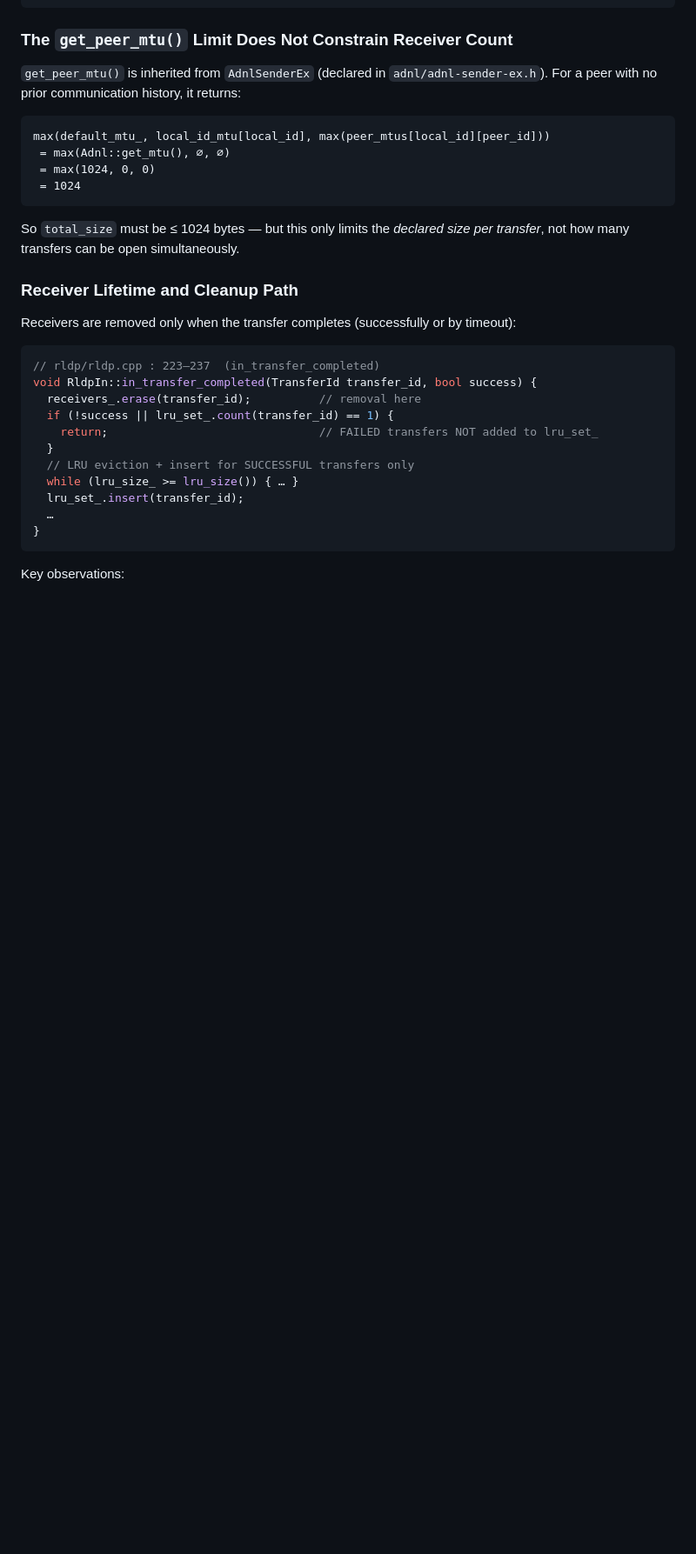
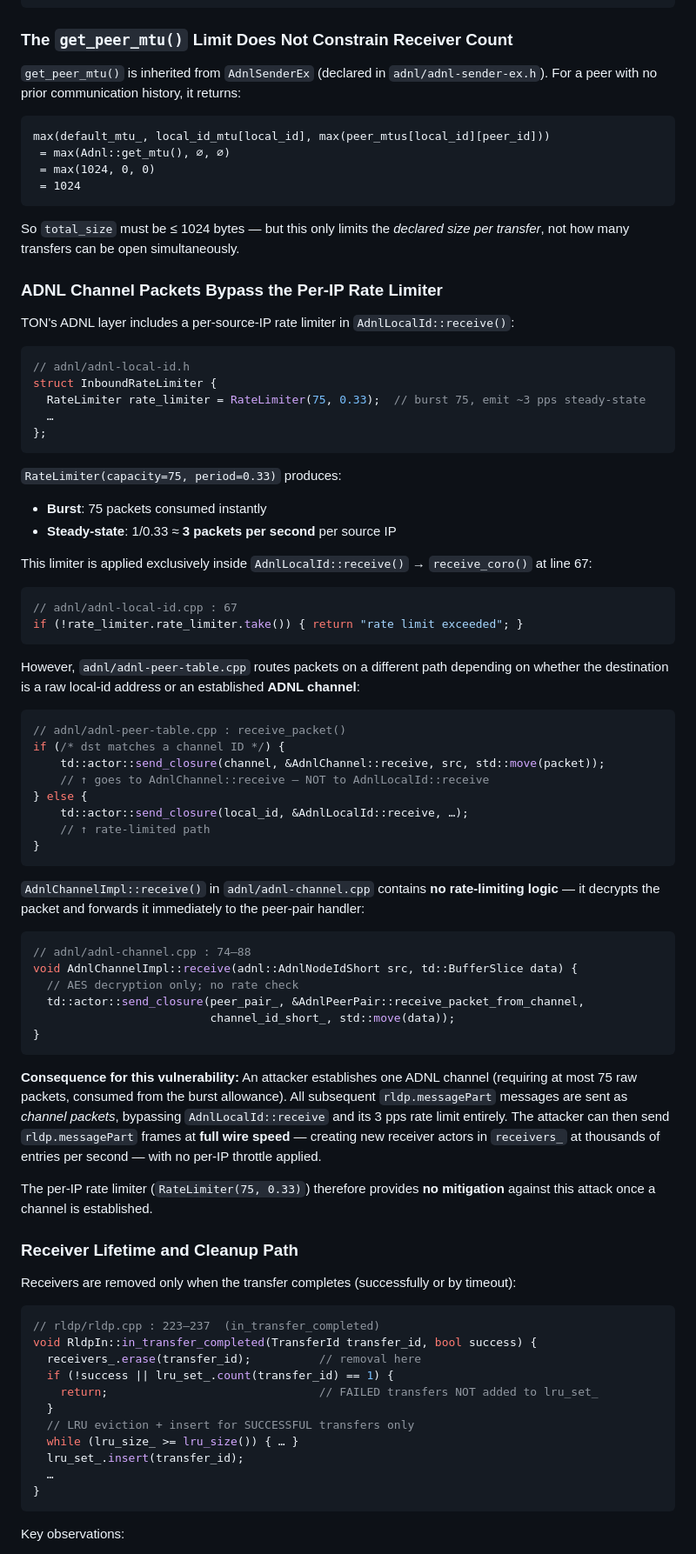
Before and after one commit to Daniel669gg/https-github.com-ton-blockchain-ton, a Markdown page: TON_BugBounty_Report_3.md, the part around one of its changes. Shown at 87% size. Rendered like a GitHub page; blank space fills up the shorter version.

````diff
--- a/TON_BugBounty_Report_3.md
+++ b/TON_BugBounty_Report_3.md
@@ -87,6 +87,57 @@ max(default_mtu_, local_id_mtu[local_id], max(peer_mtus[local_id][peer_id]))
 
 So `total_size` must be ≤ 1024 bytes — but this only limits the *declared size per transfer*, not how many transfers can be open simultaneously.
 
+### ADNL Channel Packets Bypass the Per-IP Rate Limiter
+
+TON's ADNL layer includes a per-source-IP rate limiter in `AdnlLocalId::receive()`:
+
+```cpp
+// adnl/adnl-local-id.h
+struct InboundRateLimiter {
+  RateLimiter rate_limiter = RateLimiter(75, 0.33);  // burst 75, emit ~3 pps steady-state
+  …
+};
+```
+
+`RateLimiter(capacity=75, period=0.33)` produces:
+- **Burst**: 75 packets consumed instantly
+- **Steady-state**: 1/0.33 ≈ **3 packets per second** per source IP
+
+This limiter is applied exclusively inside `AdnlLocalId::receive()` → `receive_coro()` at line 67:
+
+```cpp
+// adnl/adnl-local-id.cpp : 67
+if (!rate_limiter.rate_limiter.take()) { return "rate limit exceeded"; }
+```
+
+However, `adnl/adnl-peer-table.cpp` routes packets on a different path depending on whether the destination is a raw local-id address or an established **ADNL channel**:
+
+```cpp
+// adnl/adnl-peer-table.cpp : receive_packet()
+if (/* dst matches a channel ID */) {
+    td::actor::send_closure(channel, &AdnlChannel::receive, src, std::move(packet));
+    // ↑ goes to AdnlChannel::receive — NOT to AdnlLocalId::receive
+} else {
+    td::actor::send_closure(local_id, &AdnlLocalId::receive, …);
+    // ↑ rate-limited path
+}
+```
+
+`AdnlChannelImpl::receive()` in `adnl/adnl-channel.cpp` contains **no rate-limiting logic** — it decrypts the packet and forwards it immediately to the peer-pair handler:
+
+```cpp
+// adnl/adnl-channel.cpp : 74–88
+void AdnlChannelImpl::receive(adnl::AdnlNodeIdShort src, td::BufferSlice data) {
+  // AES decryption only; no rate check
+  td::actor::send_closure(peer_pair_, &AdnlPeerPair::receive_packet_from_channel,
+                          channel_id_short_, std::move(data));
+}
+```
+
+**Consequence for this vulnerability:** An attacker establishes one ADNL channel (requiring at most 75 raw packets, consumed from the burst allowance). All subsequent `rldp.messagePart` messages are sent as *channel packets*, bypassing `AdnlLocalId::receive` and its 3 pps rate limit entirely. The attacker can then send `rldp.messagePart` frames at **full wire speed** — creating new receiver actors in `receivers_` at thousands of entries per second — with no per-IP throttle applied.
+
+The per-IP rate limiter (`RateLimiter(75, 0.33)`) therefore provides **no mitigation** against this attack once a channel is established.
+
 ### Receiver Lifetime and Cleanup Path
 
 Receivers are removed only when the transfer completes (successfully or by timeout):
````
Also changed, not shown: other parts of TON_BugBounty_Report_3.md (+30 -3 lines).
